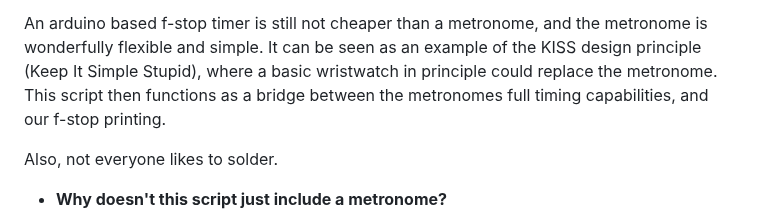
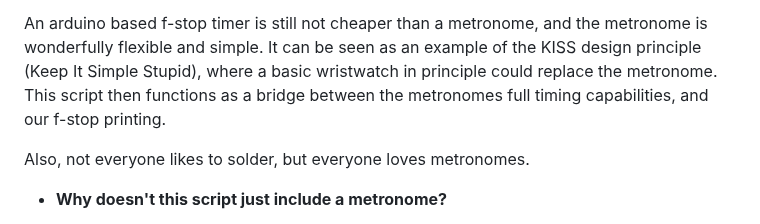
Before and after one commit to BinFlush/striptest, a Markdown page: README.md, the part around the change. Rendered like a GitHub page.

```diff
--- a/README.md
+++ b/README.md
@@ -155,7 +155,7 @@ If the "Count" numbers are difficult to memorize, they may be written on a scrap
 
 An arduino based f-stop timer is still not cheaper than a metronome, and the metronome is wonderfully flexible and simple. It can be seen as an example of the KISS design principle (Keep It Simple Stupid), where a basic wristwatch in principle could replace the metronome. This script then functions as a bridge between the metronomes full timing capabilities, and our f-stop printing.
 
-Also, not everyone likes to solder.
+Also, not everyone likes to solder, but everyone loves metronomes.
 
 * **Why doesn't this script just include a metronome?**
 
```
